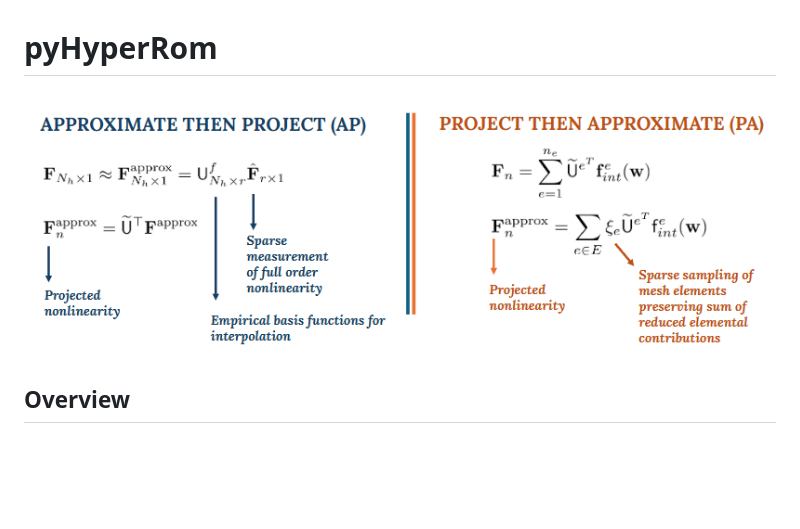
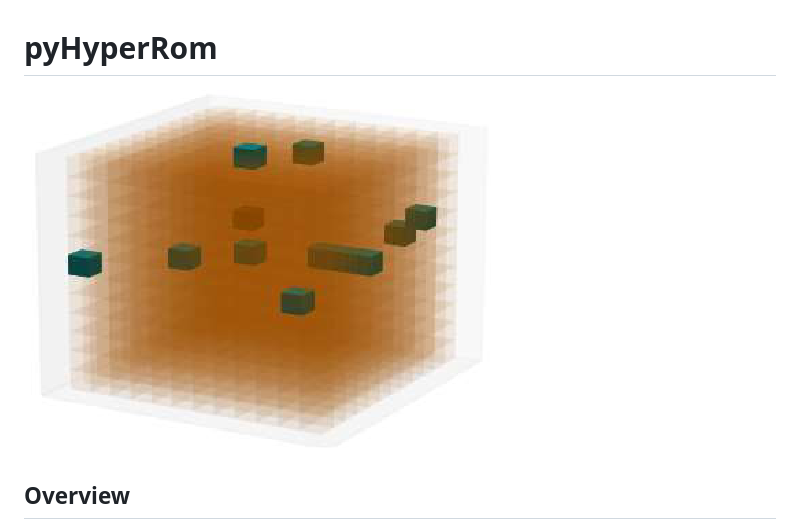
Before and after one commit to TAMIDS-HYPERREDUCTION/pyhyperrom, a Markdown page: README.md, the part around the change. GitHub-like rendering; pictures changed too: image-1.png (added); blank space fills up the shorter version.

Commit message:
added readme image

```diff
--- a/README.md
+++ b/README.md
@@ -1,6 +1,6 @@
 # pyHyperRom
 
-![alt text](image.png)
+![alt text](image-1.png)
 
 ## Overview
 pyHyperRom is a Python-based framework for reduced-order modeling (ROM) and hyperreduction methods applied to computational mechanics and heat conduction problems.
```
